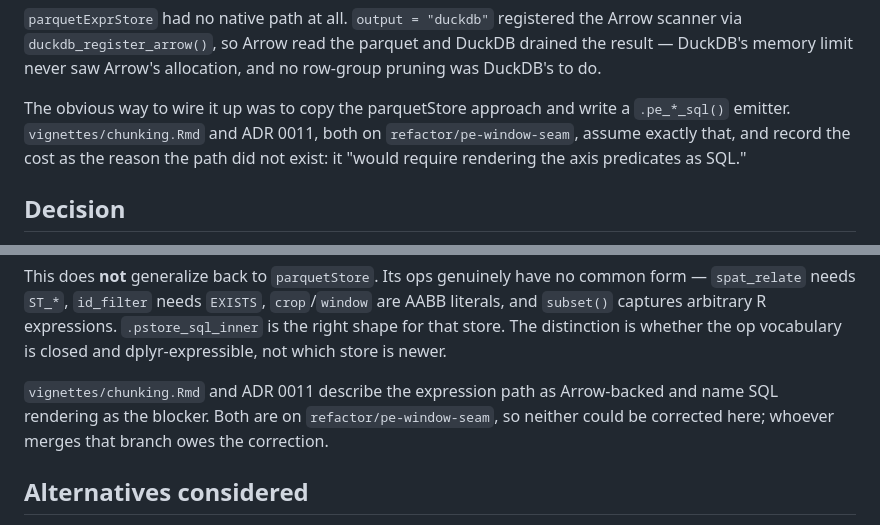
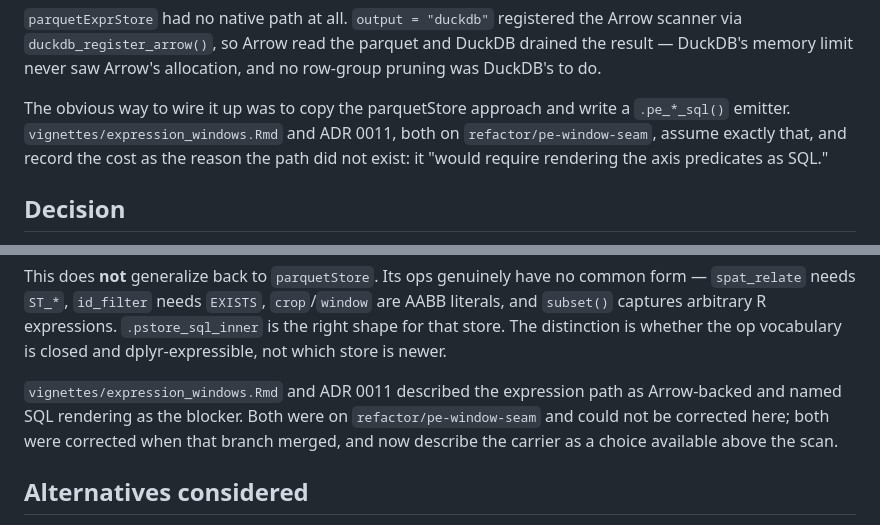
Before and after one commit to giotto-suite/GiottoDisk, a Markdown page: adr/0012-one-predicate-classifier-many-carriers.md, 2 parts joined by grey strips. Rendered like a GitHub page.

Commit message:
docs(adr): close 0012 loose end
The correction it asked for lands in this branch.

```diff
--- a/adr/0012-one-predicate-classifier-many-carriers.md
+++ b/adr/0012-one-predicate-classifier-many-carriers.md
@@ -27,7 +27,7 @@ DuckDB drained the result — DuckDB's memory limit never saw Arrow's allocation
 and no row-group pruning was DuckDB's to do.
 
 The obvious way to wire it up was to copy the parquetStore approach and write a
-`.pe_*_sql()` emitter. `vignettes/chunking.Rmd` and ADR 0011, both on
+`.pe_*_sql()` emitter. `vignettes/expression_windows.Rmd` and ADR 0011, both on
 `refactor/pe-window-seam`, assume exactly that, and record the cost as the
 reason the path did not exist: it "would require rendering the axis predicates
 as SQL."
@@ -91,10 +91,11 @@ expressions. `.pstore_sql_inner` is the right shape for that store. The
 distinction is whether the op vocabulary is closed and dplyr-expressible, not
 which store is newer.
 
-`vignettes/chunking.Rmd` and ADR 0011 describe the expression path as
-Arrow-backed and name SQL rendering as the blocker. Both are on
-`refactor/pe-window-seam`, so neither could be corrected here; whoever merges
-that branch owes the correction.
+`vignettes/expression_windows.Rmd` and ADR 0011 described the expression path as
+Arrow-backed and named SQL rendering as the blocker. Both were on
+`refactor/pe-window-seam` and could not be corrected here; both were corrected
+when that branch merged, and now describe the carrier as a choice available
+above the scan.
 
 ## Alternatives considered
 
```
